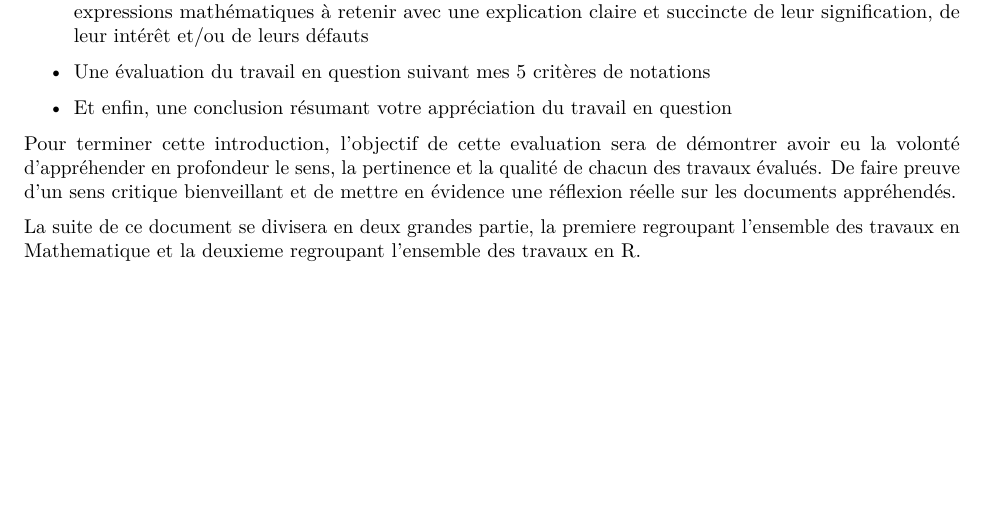
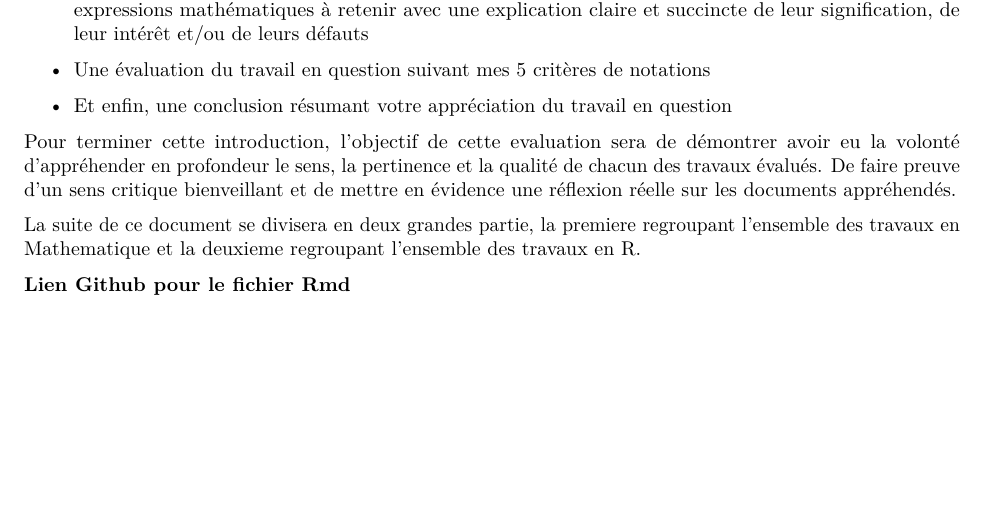
Before and after one commit to akjupiter/PSBX, an R Markdown document (Examen_Maths_R/examen_Maths_R_Adrien_JUPITER.Rmd): part of page 2 of 14, cut so that both start at the same text. Rendered offline with R 4.5, knitr and Pandoc, then LaTeX, with nearby package versions.

Commit message:
update Maths R exam

```diff
--- a/Examen_Maths_R/examen_Maths_R_Adrien_JUPITER.Rmd
+++ b/Examen_Maths_R/examen_Maths_R_Adrien_JUPITER.Rmd
@@ -69,7 +69,7 @@ Pour terminer cette introduction, l'objectif de cette evaluation sera de démont
 
 La suite de ce document se divisera en deux grandes partie, la premiere regroupant l'ensemble des travaux en Mathematique et la deuxieme regroupant l'ensemble des travaux en R.
 
-
+[**Lien Github pour le fichier Rmd**](https://github.com/akjupiter/PSBX/tree/master/Examen_Maths_R)
 
 \newpage
 
```
